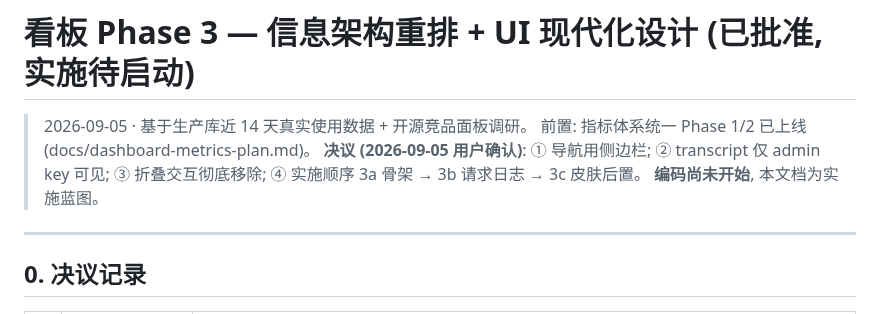
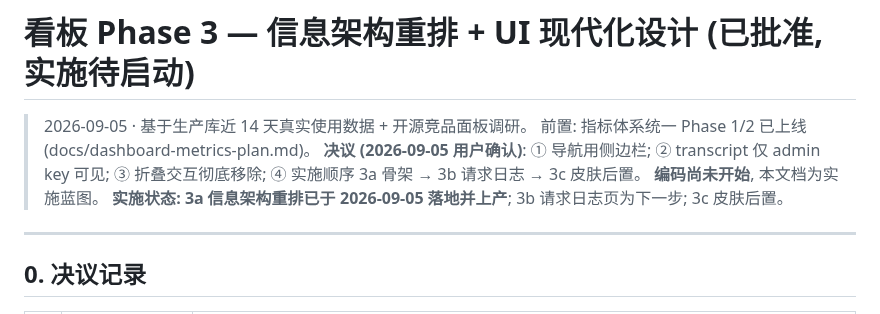
Before and after one commit to xyshanren/aimc, a Markdown page: docs/dashboard-phase3-design.md, the part around the change. GitHub-like rendering.

Commit message:
docs(dashboard): Phase3 设计标记 3a 已实施

```diff
--- a/docs/dashboard-phase3-design.md
+++ b/docs/dashboard-phase3-design.md
@@ -4,6 +4,7 @@
 > 前置: 指标体系统一 Phase 1/2 已上线 (docs/dashboard-metrics-plan.md)。
 > **决议 (2026-09-05 用户确认)**: ① 导航用侧边栏; ② transcript 仅 admin key 可见; ③ 折叠交互彻底移除; ④ 实施顺序 3a 骨架 → 3b 请求日志 → 3c 皮肤后置。
 > **编码尚未开始**, 本文档为实施蓝图。
+> **实施状态: 3a 信息架构重排已于 2026-09-05 落地并上产**; 3b 请求日志页为下一步; 3c 皮肤后置。
 
 ---
 
```
